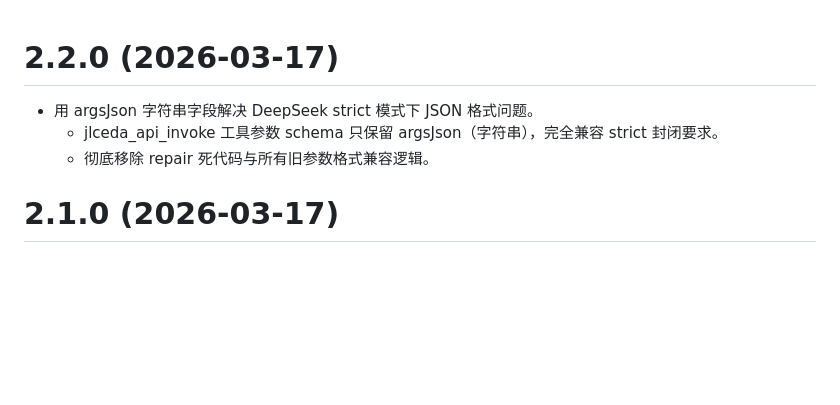
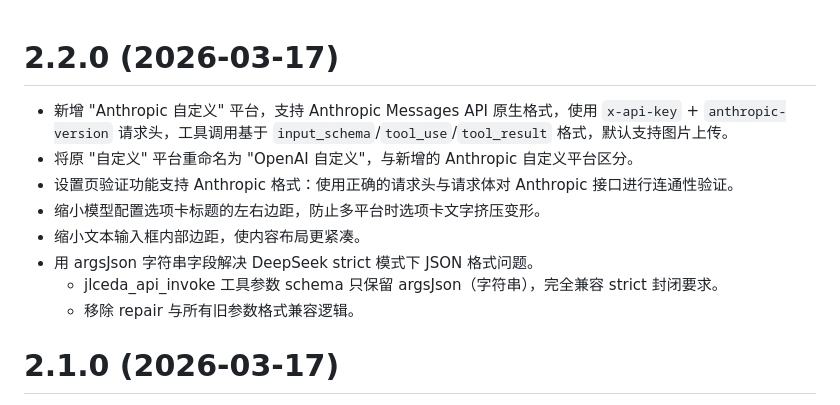
Before and after one commit to sengbin/JLCEDA-Design-Copilot, a Markdown page: jlceda-pro-extension/CHANGELOG.md, the part around the change. Drawn GitHub-style; blank space fills up the shorter version.

Commit message:
新增 Anthropic 自定义平台，重命名原自定义平台为 OpenAI 自定义，优化设置页验证功能及模型配置选项卡布局

```diff
--- a/jlceda-pro-extension/CHANGELOG.md
+++ b/jlceda-pro-extension/CHANGELOG.md
@@ -1,8 +1,13 @@
 # 2.2.0 (2026-03-17)
 
+- 新增 "Anthropic 自定义" 平台，支持 Anthropic Messages API 原生格式，使用 `x-api-key` + `anthropic-version` 请求头，工具调用基于 `input_schema`/`tool_use`/`tool_result` 格式，默认支持图片上传。
+- 将原 "自定义" 平台重命名为 "OpenAI 自定义"，与新增的 Anthropic 自定义平台区分。
+- 设置页验证功能支持 Anthropic 格式：使用正确的请求头与请求体对 Anthropic 接口进行连通性验证。
+- 缩小模型配置选项卡标题的左右边距，防止多平台时选项卡文字挤压变形。
+- 缩小文本输入框内部边距，使内容布局更紧凑。
 - 用 argsJson 字符串字段解决 DeepSeek strict 模式下 JSON 格式问题。
   - jlceda_api_invoke 工具参数 schema 只保留 argsJson（字符串），完全兼容 strict 封闭要求。
-  - 彻底移除 repair 死代码与所有旧参数格式兼容逻辑。
+  - 移除 repair 与所有旧参数格式兼容逻辑。
 
 # 2.1.0 (2026-03-17)
 
```
